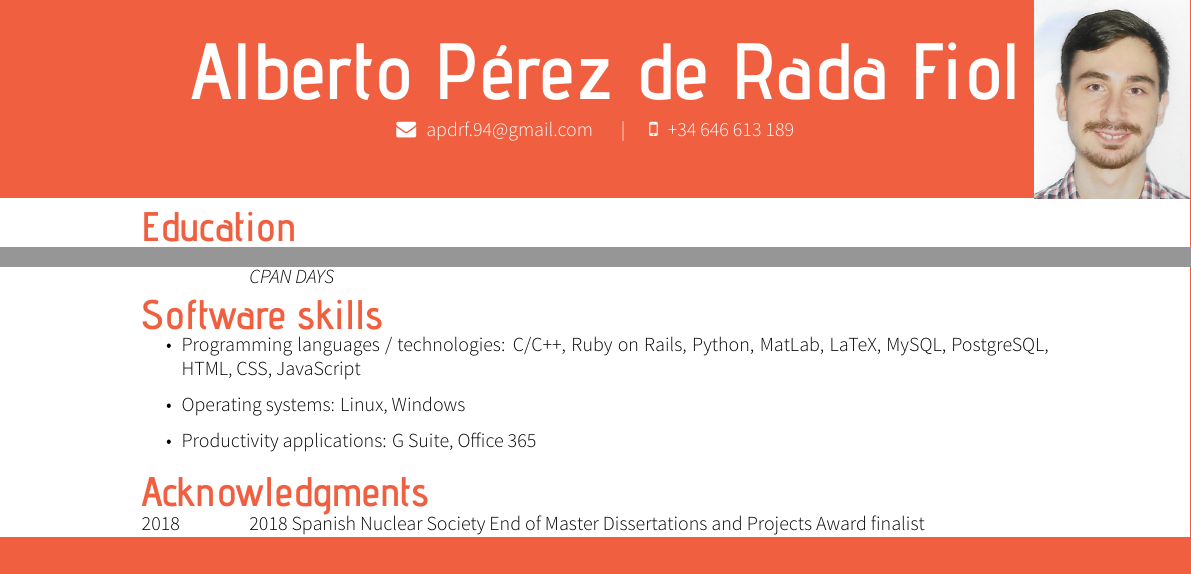
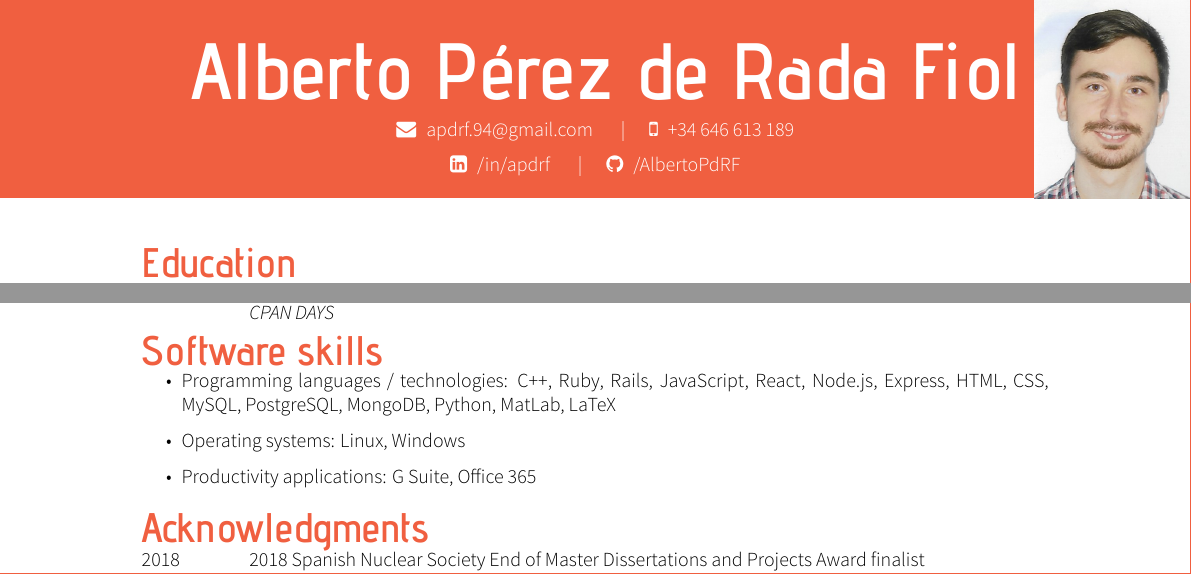
Before and after one commit to AlbertoPdRF/cv, a LaTeX CV ([CV-EN]APdRF.tex): two parts of page 1 of 2, joined at a grey line, cut so that both start at the same text. Compiled offline with XeLaTeX.

Commit message:
Update CV.
Changes:
- Added new programming technologies.
- Added [LinkedIn](https://www.linkedin.com/in/apdrf) and [GitHub](https://github.com/AlbertoPdRF) contact information.

```diff
--- a/[CV-EN]APdRF.tex
+++ b/[CV-EN]APdRF.tex
@@ -7,7 +7,9 @@
 
 \header{}{Alberto Pérez de Rada Fiol}{
   \faEnvelope \FAspace apdrf.94@gmail.com \sep
-  \faMobile \FAspace +34 646 613 189
+  \faMobile \FAspace +34 646 613 189}{
+  \faLinkedinSquare \FAspace /in/apdrf \sep
+  \faGithub \FAspace /AlbertoPdRF
   }
 
 \photo{photo}
@@ -61,7 +63,7 @@
 
 \section*{Software skills}
 \begin{itemize}
-  \item Programming languages / technologies: C/C++, Ruby on Rails, Python, MatLab, LaTeX, MySQL, PostgreSQL, HTML, CSS, JavaScript
+  \item Programming languages / technologies: C++, Ruby, Rails, JavaScript, React, Node.js, Express, HTML, CSS, MySQL, PostgreSQL, MongoDB, Python, MatLab, LaTeX
   \item Operating systems: Linux, Windows
   \item Productivity applications: G Suite, Office 365
 \end{itemize}
```
Also changed, not shown: [CV-ES]APdRF.tex (+4 -2 lines), [CV-EN]APdRF.pdf, [CV-ES]APdRF.pdf.
